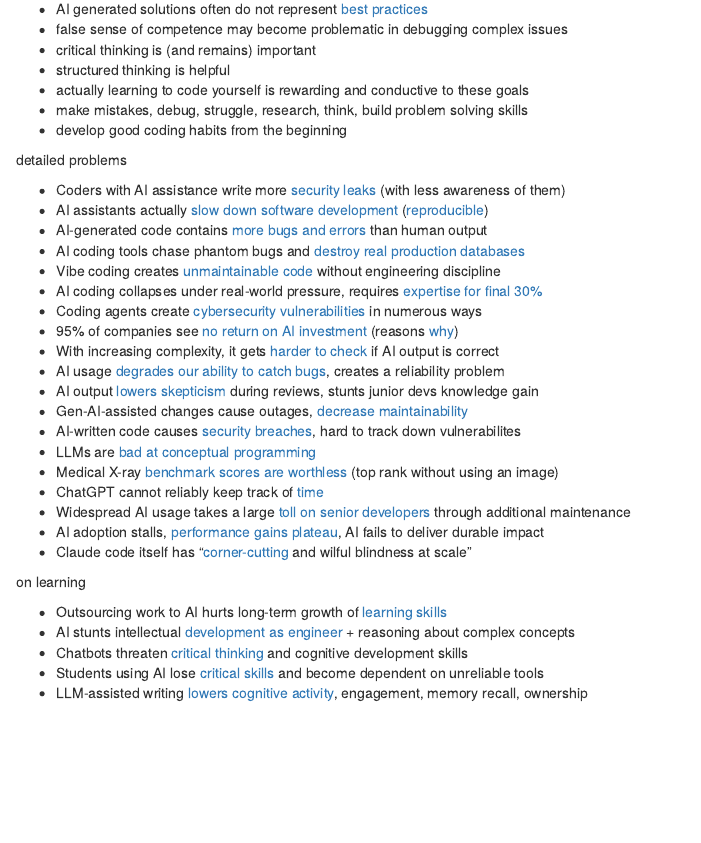
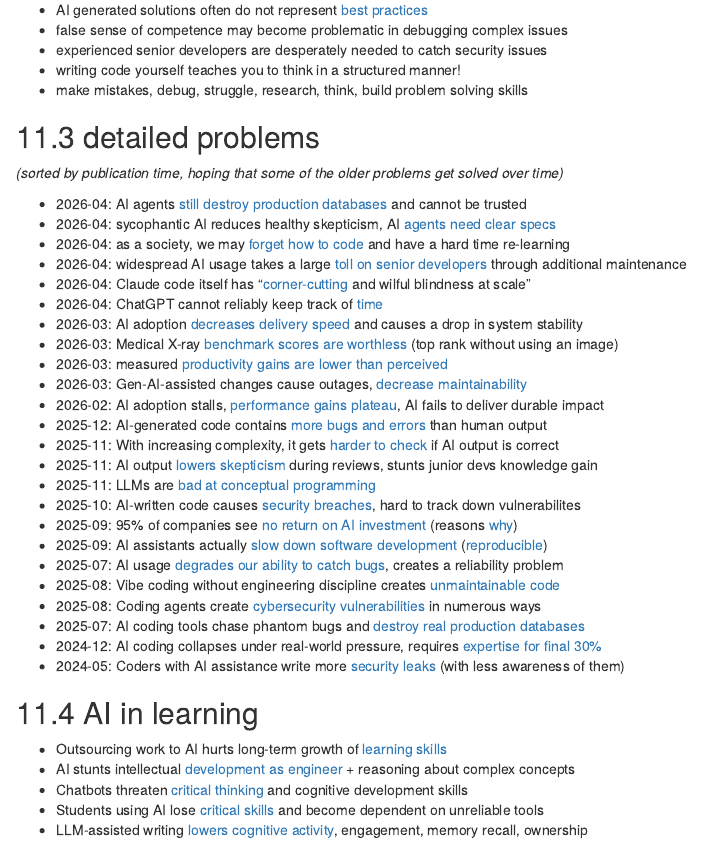
Before and after one commit to brry/course, an R Markdown document (docs/index.Rmd): the page in a window 1100 px wide, from 10160 px down before the commit and from 10210 px down after it, so that both start at the same text. Rendered offline with R 4.5, knitr and Pandoc, with nearby package versions; drawn as R Markdown's standard HTML page in place of the format the file asks for.

Commit message:
Ai references sorted by publication time

```diff
--- a/docs/index.Rmd
+++ b/docs/index.Rmd
@@ -668,37 +668,40 @@ contra AI in coding
 
 - AI generated solutions often do not represent [best practices](#good-practice)
 - false sense of competence may become problematic in debugging complex issues
-- critical thinking is (and remains) important
-- structured thinking is helpful
-- actually learning to code yourself is rewarding and conductive to these goals
+- experienced senior developers are desperately needed to catch security issues
+- writing code yourself teaches you to think in a structured manner!
 - make mistakes, debug, struggle, research, think, build problem solving skills
-- develop good coding habits from the beginning
 
-detailed problems
+## detailed problems
 
-- Coders with AI assistance write more [security leaks](https://www.louisbouchard.ai/genai-coding-risks) (with less awareness of them)
-- AI assistants actually [slow down software development](https://open.substack.com/pub/mikelovesrobots/p/wheres-the-shovelware-why-ai-coding) ([reproducible](https://arxiv.org/abs/2507.09089
-))
-- AI-generated code contains [more bugs and errors](https://www.techradar.com/pro/security/ai-generated-code-contains-more-bugs-and-errors-than-human-output) than human output
-- AI coding tools chase phantom bugs and [destroy real production databases](https://arstechnica.com/information-technology/2025/07/ai-coding-assistants-chase-phantoms-destroy-real-user-data/)
-- Vibe coding creates [unmaintainable code](https://open.substack.com/pub/addyo/p/vibe-coding-is-not-the-same-as-ai) without engineering discipline
-- AI coding collapses under real-world pressure, requires [expertise for final 30%](https://open.substack.com/pub/addyo/p/the-70-problem-hard-truths-about)
-- Coding agents create [cybersecurity vulnerabilities](https://open.substack.com/pub/garymarcus/p/llms-coding-agents-security-nightmare) in numerous ways
-- 95% of companies see [no return on AI investment](https://www.reddit.com/r/cscareerquestions/s/JHrH5pGxDU)
- (reasons [why](https://open.substack.com/pub/garymarcus/p/why-is-the-roi-on-generative-ai-so))
-- With increasing complexity, it gets [harder to check](https://open.substack.com/pub/oneusefulthing/p/on-working-with-wizards) if AI output is correct
-- AI usage [degrades our ability to catch bugs](https://codebytom.blog/2025/07/the-hidden-cost-of-ai-reliance), creates a reliability problem
-- AI output [lowers skepticism](https://open.substack.com/pub/addyo/p/treat-ai-generated-code-as-a-draft) during reviews, stunts junior devs knowledge gain
-- Gen-AI-assisted changes cause outages, [decrease maintainability](https://garymarcus.substack.com/p/a-spate-of-outages-including-incidents)
-- AI-written code causes [security breaches](https://www.techradar.com/pro/security/one-in-five-security-breaches-now-thought-to-be-caused-by-ai-written-code), hard to track down vulnerabilites
-- LLMs are [bad at conceptual programming](https://open.substack.com/pub/clauswilke/p/llms-excel-at-programminghow-can)
-- Medical X-ray [benchmark scores are worthless](https://arxiv.org/abs/2603.21687) (top rank without using an image)
-- ChatGPT cannot reliably keep track of [time](https://gizmodo.com/sam-altman-says-itll-take-another-year-before-chatgpt-can-start-a-timer-2000743487)
-- Widespread AI usage takes a large [toll on senior developers](https://techtrenches.dev/p/the-human-cost-of-10x-how-ai-is-physically) through additional maintenance
-- AI adoption stalls, [performance gains plateau](https://hbr.org/2026/02/why-ai-adoption-stalls-according-to-industry-data), AI fails to deliver durable impact
-- Claude code itself has "[corner-cutting](https://techtrenches.dev/p/the-snake-that-ate-itself-what-claude) and wilful blindness at scale"
+*(sorted by publication time, hoping that some of the older problems get solved over time)*
 
-on learning
+- 2026-04: AI agents [still destroy production databases](https://garymarcus.substack.com/p/dario-amodei-hype-ai-safety-and-the) and cannot be trusted
+- 2026-04: sycophantic AI reduces healthy skepticism, AI [agents need clear specs](https://open.substack.com/pub/handyai/p/your-ceo-is-suffering-from-ai-psychosis)
+- 2026-04: as a society, we may [forget how to code](https://techtrenches.dev/p/the-west-forgot-how-to-make-things) and have a hard time re-learning
+- 2026-04: widespread AI usage takes a large [toll on senior developers](https://techtrenches.dev/p/the-human-cost-of-10x-how-ai-is-physically) through additional maintenance
+- 2026-04: Claude code itself has "[corner-cutting](https://techtrenches.dev/p/the-snake-that-ate-itself-what-claude) and wilful blindness at scale"
+- 2026-04: ChatGPT cannot reliably keep track of [time](https://gizmodo.com/sam-altman-says-itll-take-another-year-before-chatgpt-can-start-a-timer-2000743487)
+- 2026-03: AI adoption [decreases delivery speed](https://dev.to/alexcloudstar/the-ai-productivity-paradox-why-developers-who-ship-more-code-are-not-actually-more-productive-12f7) and causes a drop in system stability
+- 2026-03: Medical X-ray [benchmark scores are worthless](https://arxiv.org/abs/2603.21687) (top rank without using an image)
+- 2026-03: measured [productivity gains are lower than perceived](https://www.nber.org/papers/w34984)
+- 2026-03: Gen-AI-assisted changes cause outages, [decrease maintainability](https://garymarcus.substack.com/p/a-spate-of-outages-including-incidents)
+- 2026-02: AI adoption stalls, [performance gains plateau](https://hbr.org/2026/02/why-ai-adoption-stalls-according-to-industry-data), AI fails to deliver durable impact
+- 2025-12: AI-generated code contains [more bugs and errors](https://www.techradar.com/pro/security/ai-generated-code-contains-more-bugs-and-errors-than-human-output) than human output
+- 2025-11: With increasing complexity, it gets [harder to check](https://open.substack.com/pub/oneusefulthing/p/on-working-with-wizards) if AI output is correct
+- 2025-11: AI output [lowers skepticism](https://open.substack.com/pub/addyo/p/treat-ai-generated-code-as-a-draft) during reviews, stunts junior devs knowledge gain
+- 2025-11: LLMs are [bad at conceptual programming](https://open.substack.com/pub/clauswilke/p/llms-excel-at-programminghow-can)
+- 2025-10: AI-written code causes [security breaches](https://www.techradar.com/pro/security/one-in-five-security-breaches-now-thought-to-be-caused-by-ai-written-code), hard to track down vulnerabilites
+- 2025-09: 95% of companies see [no return on AI investment](https://www.reddit.com/r/cscareerquestions/s/JHrH5pGxDU) (reasons [why](https://open.substack.com/pub/garymarcus/p/why-is-the-roi-on-generative-ai-so))
+- 2025-09: AI assistants actually [slow down software development](https://open.substack.com/pub/mikelovesrobots/p/wheres-the-shovelware-why-ai-coding) ([reproducible](https://arxiv.org/abs/2507.09089))
+- 2025-07: AI usage [degrades our ability to catch bugs](https://codebytom.blog/2025/07/the-hidden-cost-of-ai-reliance), creates a reliability problem
+- 2025-08: Vibe coding without engineering discipline creates [unmaintainable code](https://open.substack.com/pub/addyo/p/vibe-coding-is-not-the-same-as-ai)
+- 2025-08: Coding agents create [cybersecurity vulnerabilities](https://open.substack.com/pub/garymarcus/p/llms-coding-agents-security-nightmare) in numerous ways
+- 2025-07: AI coding tools chase phantom bugs and [destroy real production databases](https://arstechnica.com/information-technology/2025/07/ai-coding-assistants-chase-phantoms-destroy-real-user-data/)
+- 2024-12: AI coding collapses under real-world pressure, requires [expertise for final 30%](https://open.substack.com/pub/addyo/p/the-70-problem-hard-truths-about)
+- 2024-05: Coders with AI assistance write more [security leaks](https://www.louisbouchard.ai/genai-coding-risks) (with less awareness of them)
+
+## AI in learning
 
 - Outsourcing work to AI hurts long-term growth of [learning skills](https://open.substack.com/pub/fitzyhistory/p/students-arent-obsessing-about-ai)
 - AI stunts intellectual [development as engineer](https://open.substack.com/pub/theargument/p/chatgpt-and-the-end-of-learning) + reasoning about complex concepts
```
Also changed, not shown: docs/search_index.json, docs/index.Rmd (4 more changed lines), 1 other file.
